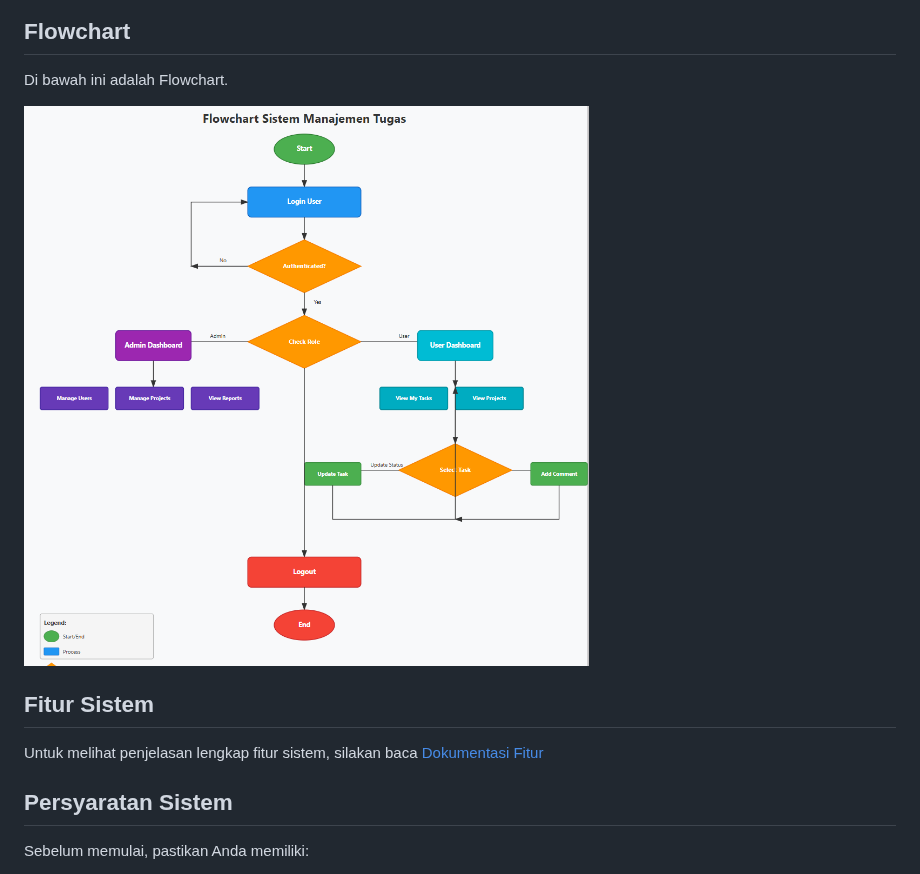
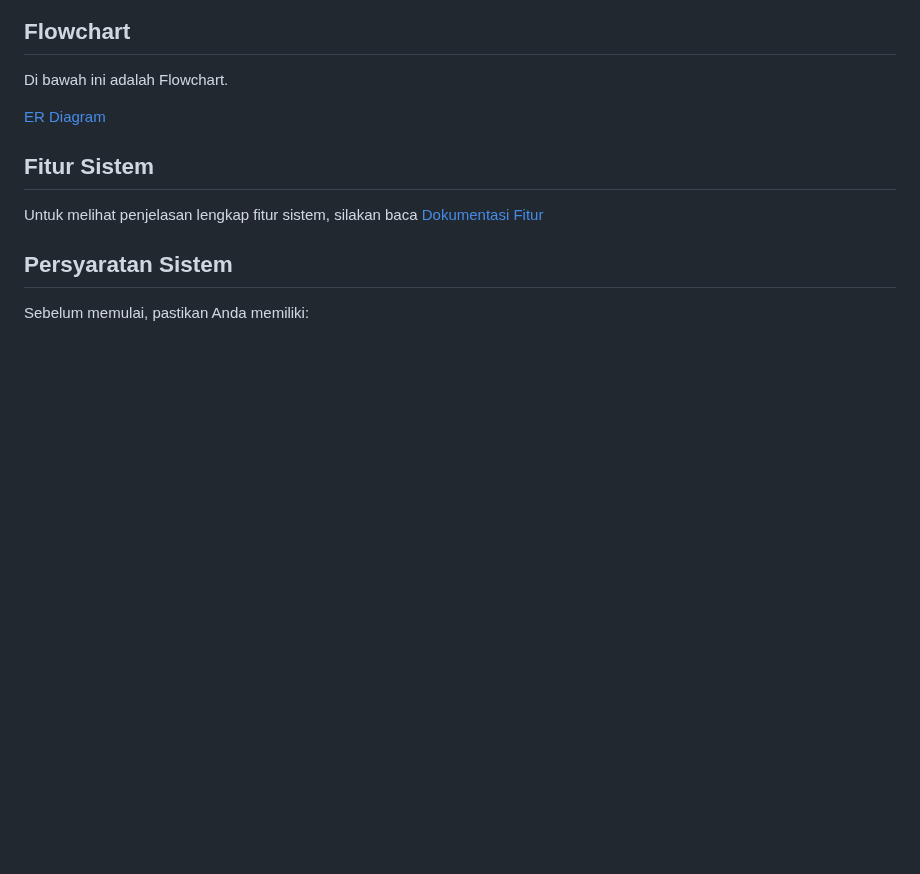
Before and after one commit to RendyAFS/FDS-Task, a Markdown page: README.md, the part around one of its changes. Rendered like a GitHub page; blank space fills up the shorter version.

```diff
--- a/README.md
+++ b/README.md
@@ -13,7 +13,7 @@ Di bawah ini adalah ER Diagram.
 
 Di bawah ini adalah Flowchart.
 
-![ER Diagram](./dokumen/flowchart.png)
+[ER Diagram](./dokumen/flowchart.png)
 
 ## Fitur Sistem
 
```
Also changed, not shown: other parts of README.md (+1 -1 lines).
